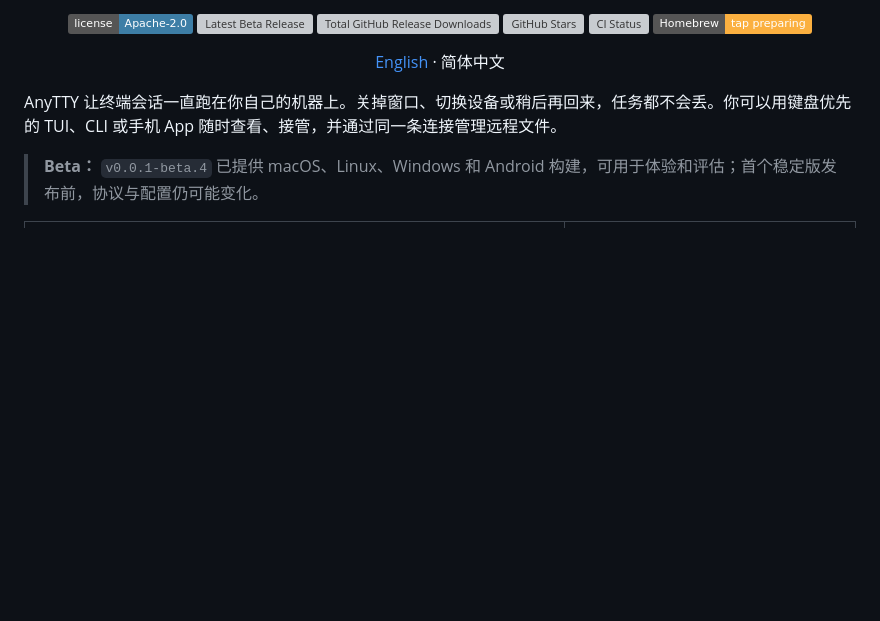
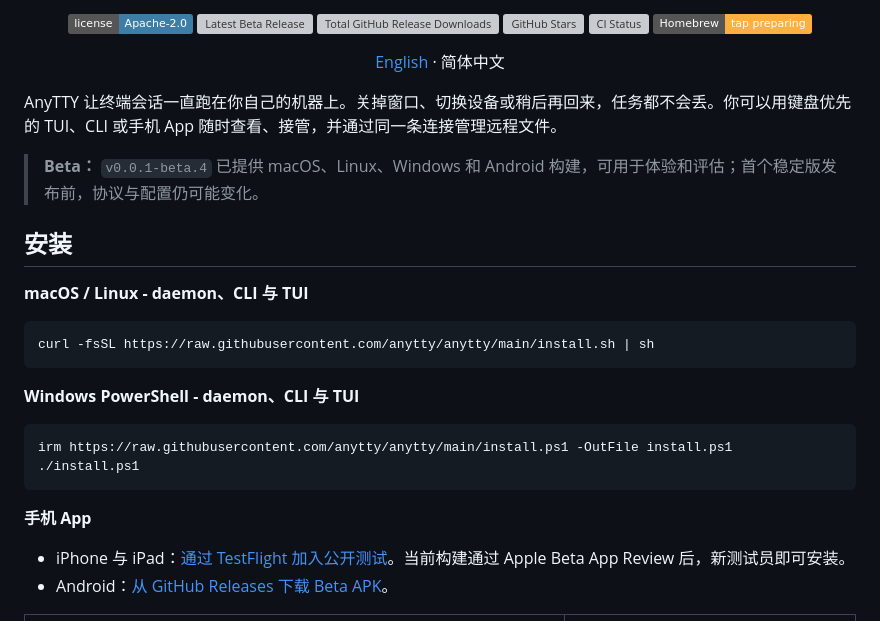
Before and after one commit to anytty/anytty, a Markdown page: README.zh-CN.md, the part around the change. Drawn GitHub-style; badges without logos; blank space fills up the shorter version; grey boxes are pictures that could not be loaded.

Commit message:
docs: surface install options

````diff
--- a/README.zh-CN.md
+++ b/README.zh-CN.md
@@ -16,6 +16,26 @@
 AnyTTY 让终端会话一直跑在你自己的机器上。关掉窗口、切换设备或稍后再回来，任务都不会丢。你可以用键盘优先的 TUI、CLI 或手机 App 随时查看、接管，并通过同一条连接管理远程文件。
 
 > **Beta：** `v0.0.1-beta.4` 已提供 macOS、Linux、Windows 和 Android 构建，可用于体验和评估；首个稳定版发布前，协议与配置仍可能变化。
+
+## 安装
+
+**macOS / Linux - daemon、CLI 与 TUI**
+
+```sh
+curl -fsSL https://raw.githubusercontent.com/anytty/anytty/main/install.sh | sh
+```
+
+**Windows PowerShell - daemon、CLI 与 TUI**
+
+```powershell
+irm https://raw.githubusercontent.com/anytty/anytty/main/install.ps1 -OutFile install.ps1
+./install.ps1
+```
+
+**手机 App**
+
+- iPhone 与 iPad：[通过 TestFlight 加入公开测试](https://testflight.apple.com/join/rfcgFyJh)。当前构建通过 Apple Beta App Review 后，新测试员即可安装。
+- Android：[从 GitHub Releases 下载 Beta APK](https://github.com/anytty/anytty/releases/tag/v0.0.1-beta.4)。
 
 <table>
   <tr>
````
Also changed, not shown: README.md (+20 -0 lines).
